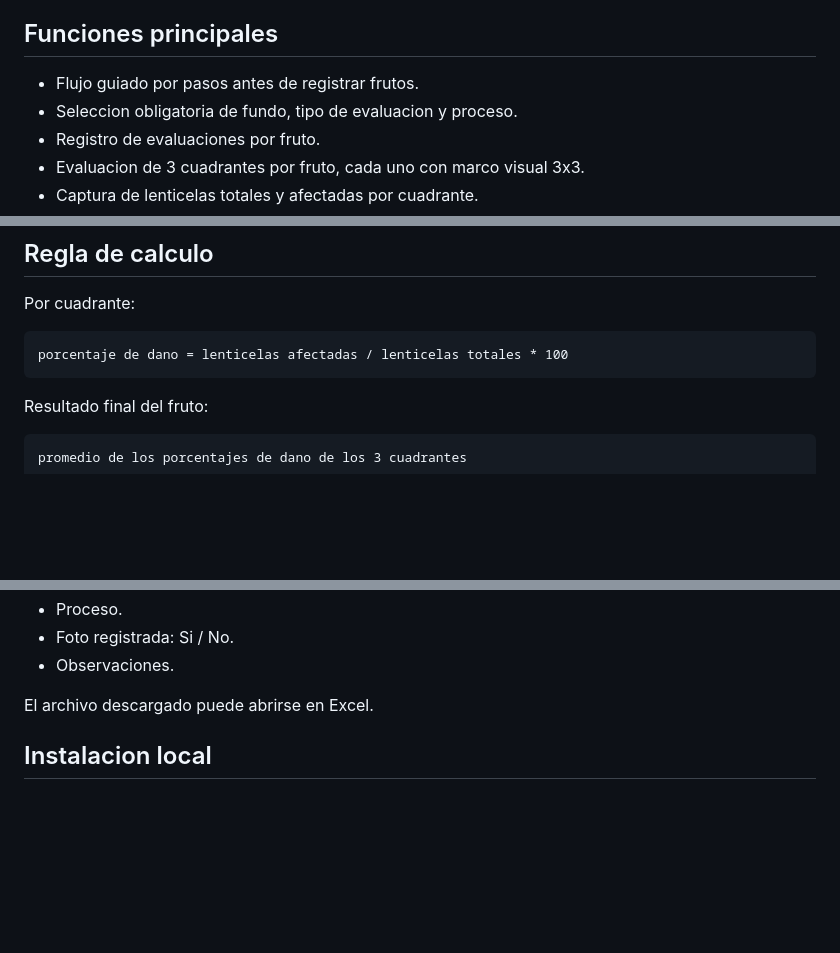
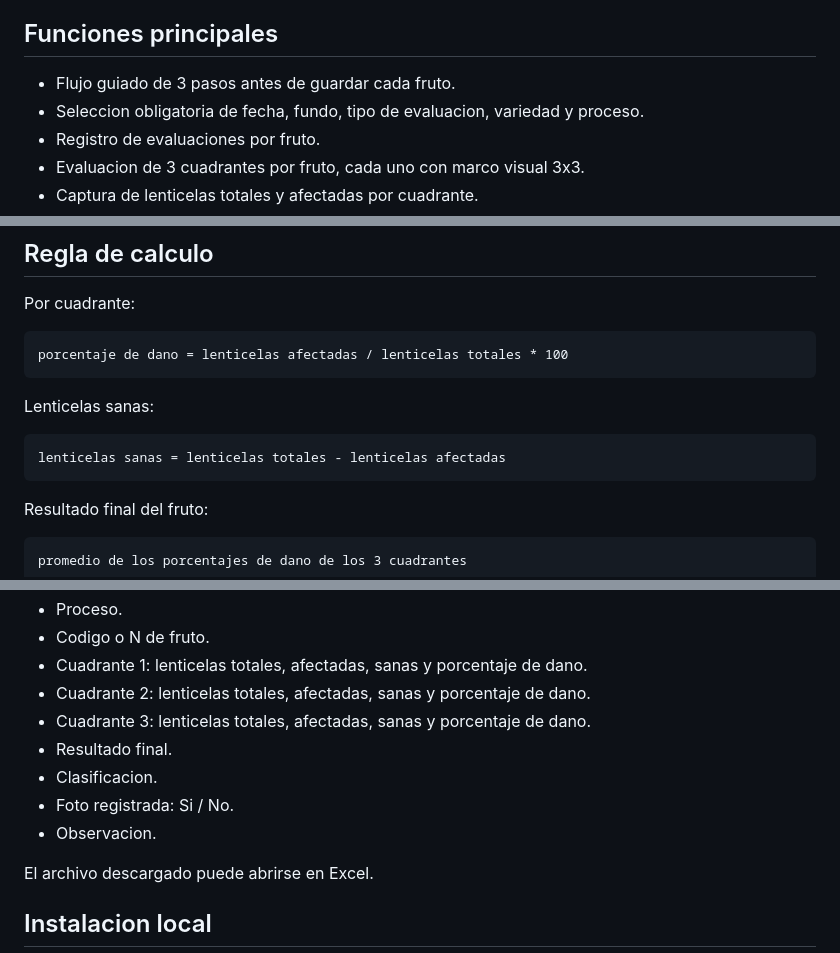
Before and after one commit to LuisP2809/app-lenticelosis, a Markdown page: README.md, 3 parts joined by grey strips. Drawn GitHub-style; blank space fills up the shorter version.

````diff
--- a/README.md
+++ b/README.md
@@ -4,8 +4,8 @@ Aplicacion web progresiva para evaluar lenticelosis en frutos de palta desde cel
 
 ## Funciones principales
 
-- Flujo guiado por pasos antes de registrar frutos.
-- Seleccion obligatoria de fundo, tipo de evaluacion y proceso.
+- Flujo guiado de 3 pasos antes de guardar cada fruto.
+- Seleccion obligatoria de fecha, fundo, tipo de evaluacion, variedad y proceso.
 - Registro de evaluaciones por fruto.
 - Evaluacion de 3 cuadrantes por fruto, cada uno con marco visual 3x3.
 - Captura de lenticelas totales y afectadas por cuadrante.
@@ -75,6 +87,12 @@ Por cuadrante:
 
 ```txt
 porcentaje de dano = lenticelas afectadas / lenticelas totales * 100
+```
+
+Lenticelas sanas:
+
+```txt
+lenticelas sanas = lenticelas totales - lenticelas afectadas
 ```
 
 Resultado final del fruto:
@@ -122,6 +176,12 @@ El CSV incluye las columnas anteriores y agrega:
 - Proceso.
+- Codigo o N de fruto.
+- Cuadrante 1: lenticelas totales, afectadas, sanas y porcentaje de dano.
+- Cuadrante 2: lenticelas totales, afectadas, sanas y porcentaje de dano.
+- Cuadrante 3: lenticelas totales, afectadas, sanas y porcentaje de dano.
+- Resultado final.
+- Clasificacion.
 - Foto registrada: Si / No.
-- Observaciones.
+- Observacion.
 
 El archivo descargado puede abrirse en Excel.
 
````
Also changed, not shown: other parts of README.md (+76 -28 lines).
